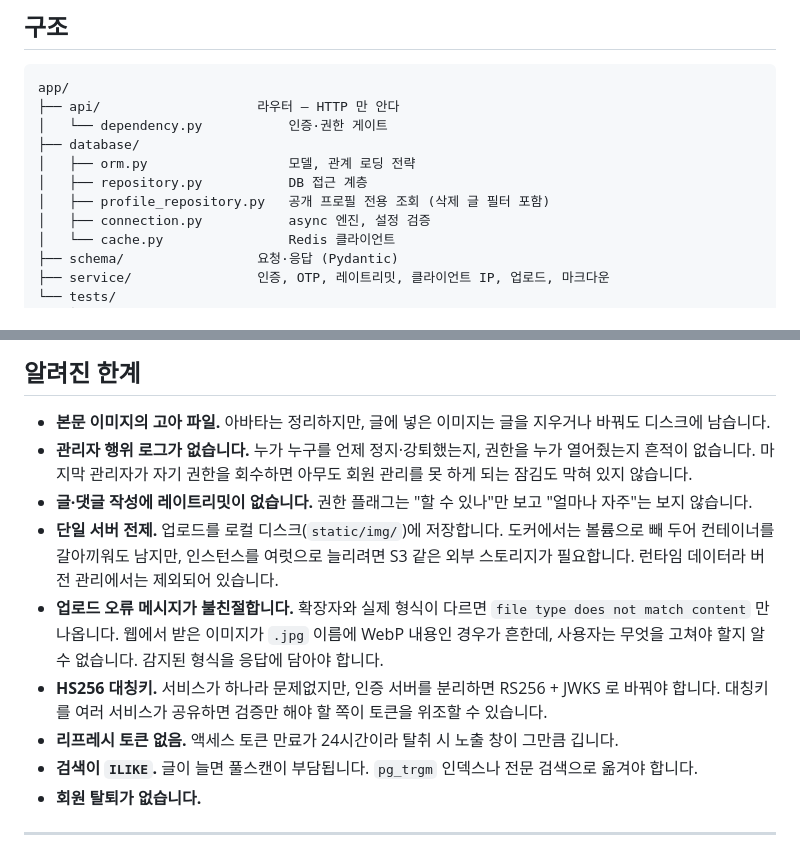
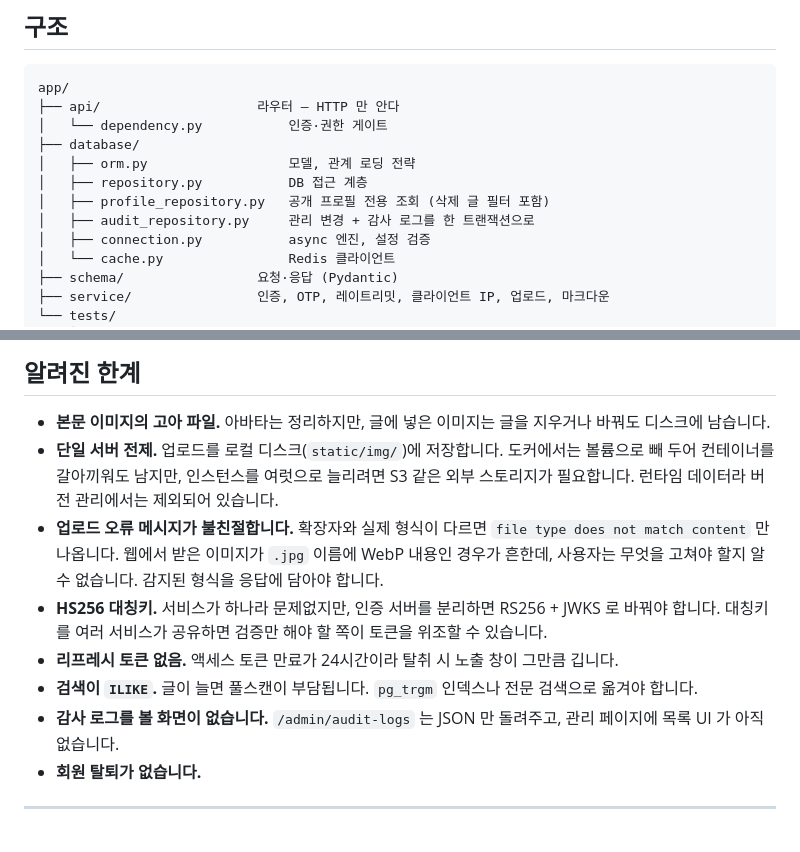
Before and after one commit to epqlffltm/fastapi-blog, a Markdown page: README.md, 2 parts joined by grey strips. GitHub-like rendering.

```diff
--- a/README.md
+++ b/README.md
@@ -554,6 +648,7 @@ app/
 │   ├── orm.py                  모델, 관계 로딩 전략
 │   ├── repository.py           DB 접근 계층
 │   ├── profile_repository.py   공개 프로필 전용 조회 (삭제 글 필터 포함)
+│   ├── audit_repository.py     관리 변경 + 감사 로그를 한 트랜잭션으로
 │   ├── connection.py           async 엔진, 설정 검증
 │   └── cache.py                Redis 클라이언트
 ├── schema/                 요청·응답 (Pydantic)
@@ -575,13 +670,12 @@ docker-compose.yml          app + postgres + redis
 ## 알려진 한계
 
 - **본문 이미지의 고아 파일.** 아바타는 정리하지만, 글에 넣은 이미지는 글을 지우거나 바꿔도 디스크에 남습니다.
-- **관리자 행위 로그가 없습니다.** 누가 누구를 언제 정지·강퇴했는지, 권한을 누가 열어줬는지 흔적이 없습니다. 마지막 관리자가 자기 권한을 회수하면 아무도 회원 관리를 못 하게 되는 잠김도 막혀 있지 않습니다.
-- **글·댓글 작성에 레이트리밋이 없습니다.** 권한 플래그는 "할 수 있나"만 보고 "얼마나 자주"는 보지 않습니다.
 - **단일 서버 전제.** 업로드를 로컬 디스크(`static/img/`)에 저장합니다. 도커에서는 볼륨으로 빼 두어 컨테이너를 갈아끼워도 남지만, 인스턴스를 여럿으로 늘리려면 S3 같은 외부 스토리지가 필요합니다. 런타임 데이터라 버전 관리에서는 제외되어 있습니다.
 - **업로드 오류 메시지가 불친절합니다.** 확장자와 실제 형식이 다르면 `file type does not match content` 만 나옵니다. 웹에서 받은 이미지가 `.jpg` 이름에 WebP 내용인 경우가 흔한데, 사용자는 무엇을 고쳐야 할지 알 수 없습니다. 감지된 형식을 응답에 담아야 합니다.
 - **HS256 대칭키.** 서비스가 하나라 문제없지만, 인증 서버를 분리하면 RS256 + JWKS 로 바꿔야 합니다. 대칭키를 여러 서비스가 공유하면 검증만 해야 할 쪽이 토큰을 위조할 수 있습니다.
 - **리프레시 토큰 없음.** 액세스 토큰 만료가 24시간이라 탈취 시 노출 창이 그만큼 깁니다.
 - **검색이 `ILIKE`.** 글이 늘면 풀스캔이 부담됩니다. `pg_trgm` 인덱스나 전문 검색으로 옮겨야 합니다.
+- **감사 로그를 볼 화면이 없습니다.** `/admin/audit-logs` 는 JSON 만 돌려주고, 관리 페이지에 목록 UI 가 아직 없습니다.
 - **회원 탈퇴가 없습니다.**
 
 ---
```
Also changed, not shown: other parts of README.md (+95 -1 lines).
